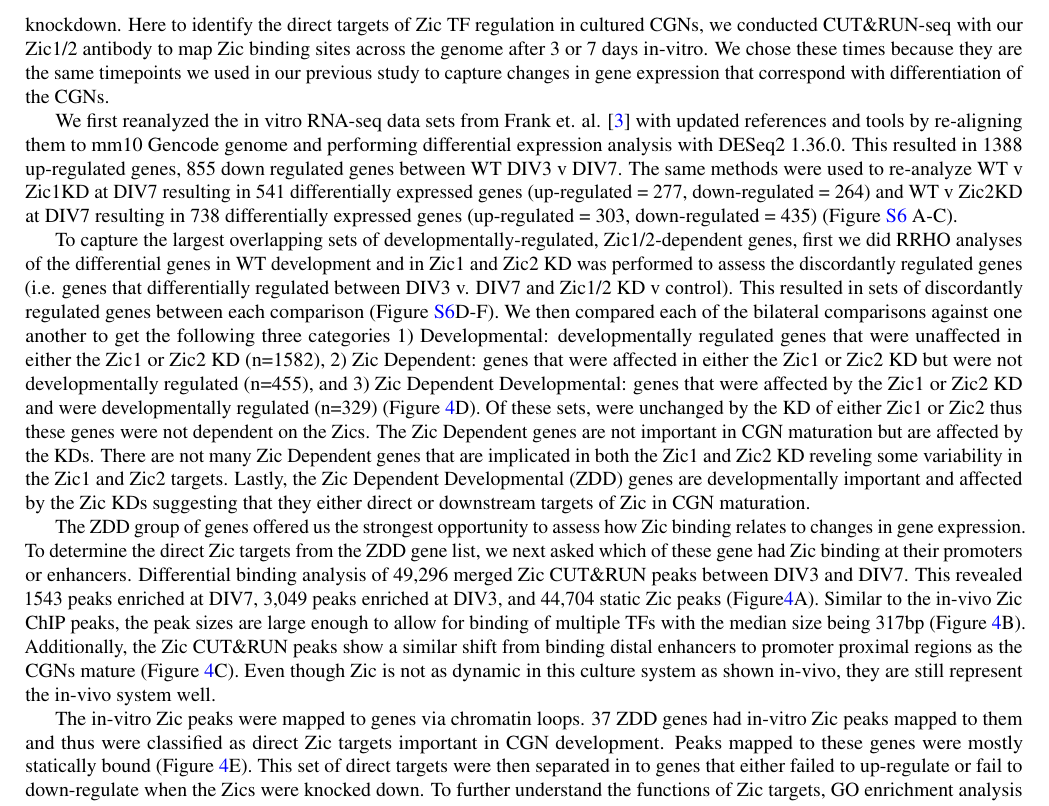
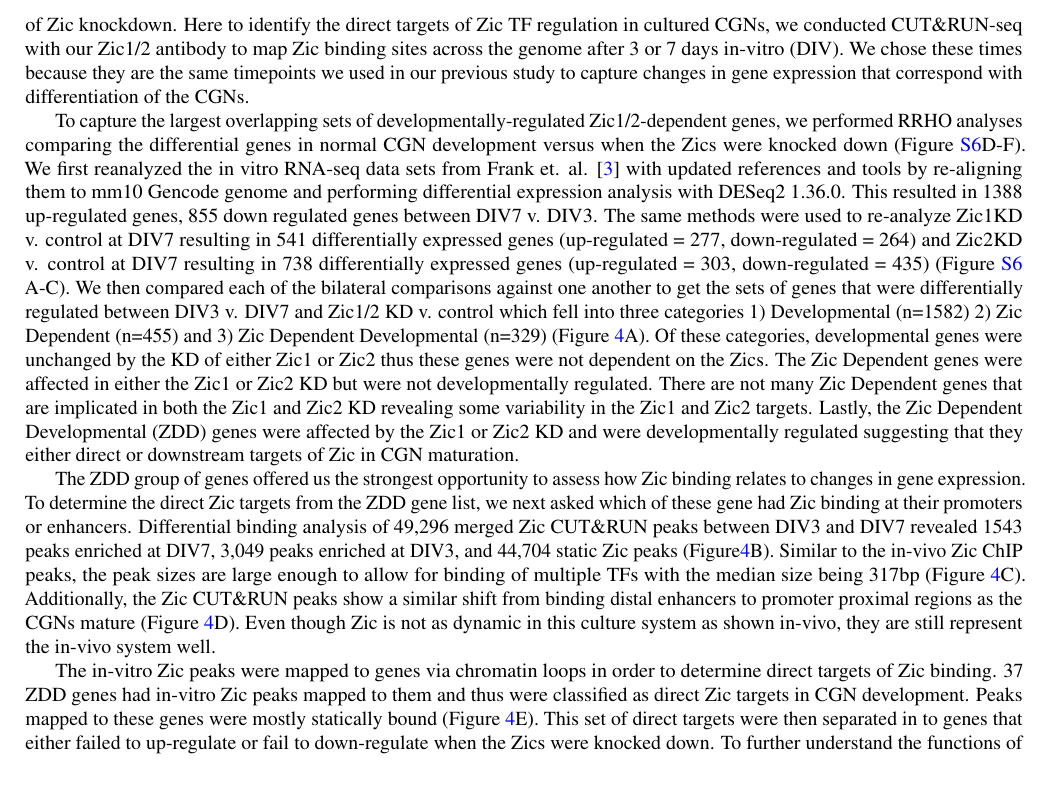
Before and after one commit to MelyssaMinto/zic_analysis, a LaTeX paper (manuscript/file.tex): part of page 5 of 23, cut so that both start at the same text, the shorter picture padded with empty space. Compiled offline with pdfLaTeX.

Commit message:
Updates from Overleaf

```diff
--- a/manuscript/file.tex
+++ b/manuscript/file.tex
@@ -114,15 +114,13 @@ Finally we considered the possibility that different binding partners might expl
 \label{fig:ZicKD}
 \end{figure*}
 
-In our prior study we found that knockdown of Zic1 or Zic2 in CGNs taken from P7 brain and differentiated in culture leads to both increases and decreases in gene expression. However, we were unable at the time to resolve whether the genes that changed expression upon loss of Zic were direct transcriptional targets of Zic or whether they were changed indirectly as a result of Zic knockdown. Here to identify the direct targets of Zic TF regulation in cultured CGNs, we conducted CUT\&RUN-seq with our Zic1/2 antibody to map Zic binding sites across the genome after 3 or 7 days in-vitro. We chose these times because they are the same timepoints we used in our previous study to capture changes in gene expression that correspond with differentiation of the CGNs.
+In our prior study we found that knockdown of Zic1 or Zic2 in CGNs taken from P7 brain and differentiated in culture leads to both increases and decreases in gene expression. However, we were unable at the time to resolve whether the genes that changed expression upon loss of Zic were direct transcriptional targets of Zic or whether they were changed indirectly as a result of Zic knockdown. Here to identify the direct targets of Zic TF regulation in cultured CGNs, we conducted CUT\&RUN-seq with our Zic1/2 antibody to map Zic binding sites across the genome after 3 or 7 days in-vitro (DIV). We chose these times because they are the same timepoints we used in our previous study to capture changes in gene expression that correspond with differentiation of the CGNs.
 
-We first reanalyzed the in vitro RNA-seq data sets from Frank et. al. \cite{Frank2015RegulationCerebellum} with updated references and tools by re-aligning them to mm10 Gencode genome and performing differential expression analysis with DESeq2 1.36.0. This resulted in 1388 up-regulated genes, 855 down regulated genes between WT DIV3 v DIV7. The same methods were used to re-analyze WT v Zic1KD  at DIV7 resulting in 541 differentially expressed genes (up-regulated = 277, down-regulated = 264) and WT v Zic2KD at DIV7 resulting in 738 differentially expressed genes (up-regulated = 303, down-regulated = 435) (Figure \ref{fig:vitro} A-C).
+To capture the largest overlapping sets of developmentally-regulated Zic1/2-dependent genes, we performed RRHO analyses comparing the differential genes in normal CGN development versus when the Zics were knocked down  (Figure \ref{fig:vitro}D-F). We first reanalyzed the in vitro RNA-seq data sets from Frank et. al. \cite{Frank2015RegulationCerebellum} with updated references and tools by re-aligning them to mm10 Gencode genome and performing differential expression analysis with DESeq2 1.36.0. This resulted in 1388 up-regulated genes, 855 down regulated genes between DIV7 v. DIV3. The same methods were used to re-analyze Zic1KD v. control at DIV7 resulting in 541 differentially expressed genes (up-regulated = 277, down-regulated = 264) and Zic2KD v. control at DIV7 resulting in 738 differentially expressed genes (up-regulated = 303, down-regulated = 435) (Figure \ref{fig:vitro} A-C). We then compared each of the bilateral comparisons against one another to get the sets of genes that were differentially regulated between DIV3 v. DIV7 and Zic1/2 KD v. control which fell into three categories 1) Developmental (n=1582) 2) Zic Dependent (n=455) and 3) Zic Dependent Developmental (n=329) (Figure \ref{fig:ZicKD}A). Of these categories, developmental genes were unchanged by the KD of either Zic1 or Zic2 thus these genes were not dependent on the Zics. The Zic Dependent genes  were affected in either the Zic1 or Zic2 KD but were not developmentally regulated. There are not many Zic Dependent genes that are implicated in both the Zic1 and Zic2 KD revealing some variability in the Zic1 and Zic2 targets. Lastly, the Zic Dependent Developmental (ZDD)  genes were affected by the Zic1 or Zic2 KD and were developmentally regulated suggesting that they either direct or downstream targets of Zic in CGN maturation.
 
-To capture the largest overlapping sets of developmentally-regulated, Zic1/2-dependent genes, first we did RRHO analyses of the differential genes in WT development and in Zic1 and Zic2 KD was performed to assess the discordantly regulated genes (i.e. genes that differentially regulated between DIV3 v. DIV7 and Zic1/2 KD v control). This resulted in sets of discordantly regulated genes between each comparison (Figure \ref{fig:vitro}D-F). We then compared each of the bilateral comparisons against one another to get the following three categories  1) Developmental: developmentally regulated genes that were unaffected in either the Zic1 or Zic2 KD (n=1582), 2) Zic Dependent: genes that were affected in either the Zic1 or Zic2 KD but were not developmentally regulated (n=455), and 3) Zic Dependent Developmental: genes that were affected by the Zic1 or Zic2 KD and were developmentally regulated (n=329) (Figure \ref{fig:ZicKD}D). Of these sets, were unchanged by the KD of either Zic1 or Zic2 thus these genes were not dependent on the Zics. The Zic Dependent genes are not important in CGN maturation but are affected by the KDs. There are not many Zic Dependent genes that are implicated in both the Zic1 and Zic2 KD reveling some variability in the Zic1 and Zic2 targets. Lastly, the Zic Dependent Developmental (ZDD) genes are developmentally important and affected by the Zic KDs suggesting that they either direct or downstream targets of Zic in CGN maturation.
+The ZDD group of genes offered us the strongest opportunity to assess how Zic binding relates to changes in gene expression. To determine the direct Zic targets from the ZDD gene list, we next asked which of these gene had Zic binding at their promoters or enhancers. Differential binding analysis of 49,296 merged Zic CUT\&RUN peaks between DIV3 and DIV7 revealed  1543 peaks enriched at DIV7, 3,049 peaks enriched at DIV3, and 44,704 static Zic peaks (Figure\ref{fig:ZicKD}B). Similar to the in-vivo Zic ChIP peaks, the peak sizes are large enough to allow for binding of multiple TFs with the median size being 317bp (Figure \ref{fig:ZicKD}C). Additionally, the Zic CUT\&RUN peaks show a similar shift from binding distal enhancers to promoter proximal regions as the CGNs mature (Figure \ref{fig:ZicKD}D). Even though Zic is not as dynamic in this culture system as shown in-vivo, they are still represent the in-vivo system well.
 
-The ZDD group of genes offered us the strongest opportunity to assess how Zic binding relates to changes in gene expression. To determine the direct Zic targets from the ZDD gene list, we next asked which of these gene had Zic binding at their promoters or enhancers. Differential binding analysis of 49,296 merged Zic CUT\&RUN peaks between DIV3 and DIV7. This revealed  1543 peaks enriched at DIV7, 3,049 peaks enriched at DIV3, and 44,704 static Zic peaks (Figure\ref{fig:ZicKD}A). Similar to the in-vivo Zic ChIP peaks, the peak sizes are large enough to allow for binding of multiple TFs with the median size being 317bp (Figure \ref{fig:ZicKD}B). Additionally, the Zic CUT\&RUN peaks show a similar shift from binding distal enhancers to promoter proximal regions as the CGNs mature (Figure \ref{fig:ZicKD}C). Even though Zic is not as dynamic in this culture system as shown in-vivo, they are still represent the in-vivo system well.
-
- The in-vitro Zic peaks were mapped to genes via chromatin loops. 37 ZDD genes had in-vitro Zic peaks mapped to them and thus were classified as direct Zic targets important in CGN development. Peaks mapped to these genes were mostly statically bound (Figure \ref{fig:ZicKD}E). This set of direct targets were then separated in to genes that either failed to up-regulate or fail to down-regulate when the Zics were knocked down. To further understand the functions of Zic targets, GO enrichment analysis was performed on the Biological Processes (BP) terms for these genes (Figure \ref{fig:ZicKD}F-G). Zic targets that failed to be down-regulated were enriched for GO BP terms including "regulation of ion transport channels" and "regulation of membrane potential". Zic targets that failed to be up-regulated were enriched for GO BP  terms including "neuron migration" and "axonogenisis", both of which are important processes in mid to late CGN maturation. Overall these genes showed signatures for neuronal markers that are important in development and synaptic refinement.
+The in-vitro Zic peaks were mapped to genes via chromatin loops in order to determine direct targets of Zic binding. 37 ZDD genes had in-vitro Zic peaks mapped to them and thus were classified as direct Zic targets in CGN development. Peaks mapped to these genes were mostly statically bound (Figure \ref{fig:ZicKD}E). This set of direct targets were then separated in to genes that either failed to up-regulate or fail to down-regulate when the Zics were knocked down. To further understand the functions of Zic targets, GO enrichment analysis was performed on the Biological Processes (BP) terms for these genes (Figure \ref{fig:ZicKD}F-G). Zic targets that failed to be down-regulated were enriched for GO BP terms including "regulation of ion transport channels" and "regulation of membrane potential". Zic targets that failed to be up-regulated were enriched for GO BP  terms including "neuron migration" and "axonogenisis", both of which are important processes in mid to late CGN maturation. Overall these genes showed signatures for neuronal markers that are important in development and synaptic refinement.
 
 \section*{Discussion}
 We sought out to determine the modes of Zic binding in the developing cerebellum by interrogating the sequence that underlies Zic peaks in early and late maturation. We implemented an integrative approach to enhance our understanding of Zic1/2 regulation on a molecular level. Although there were no differences between Zic peaks mapped to gene activation and Zic peaks mapped to gene repression, there was a clear difference between early and late Zic binding. While early Zic sites showed signatures of repressive chromatin remodeling complexes, the late Zic sites showed a novel set of activity regulated genes that are important in late neuronal maturation and synaptic refinement.
```
Also changed, not shown: manuscript/file.tex (2 more changed lines).
